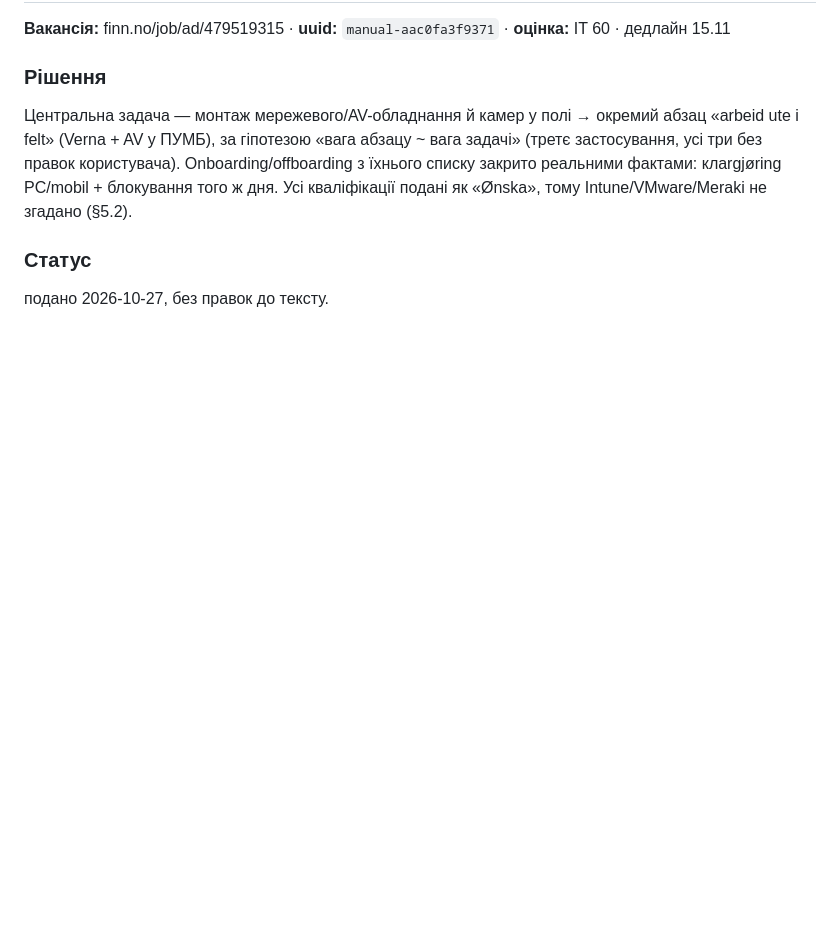
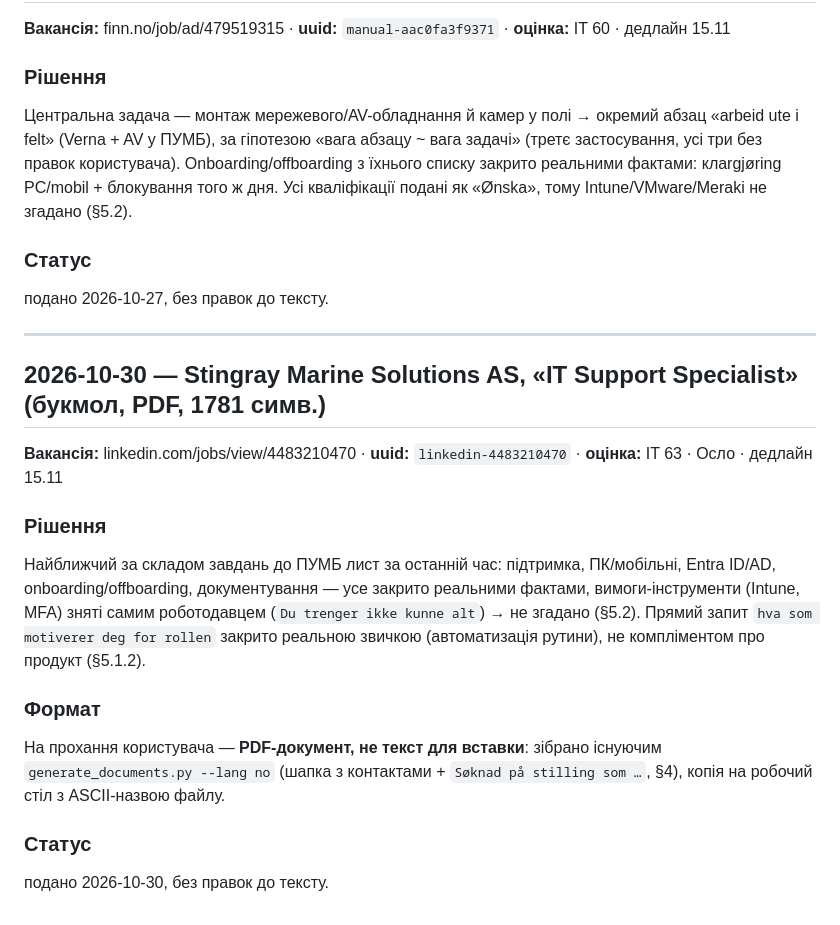
Before and after one commit to TxipO/jobsearch-norway, a Markdown page: profile/soknad-log.md, the part around the change. Drawn GitHub-style; blank space fills up the shorter version.

Commit message:
Log Stingray Marine Solutions søknad cycle
Co-Authored-By: Claude Opus 5.5 <noreply@anthropic.com>

```diff
--- a/profile/soknad-log.md
+++ b/profile/soknad-log.md
@@ -720,3 +720,18 @@ EasyCruit імпортував CV з дефектами: період без п
 
 ### Статус
 подано 2026-10-27, без правок до тексту.
+
+---
+
+## 2026-10-30 — Stingray Marine Solutions AS, «IT Support Specialist» (букмол, PDF, 1781 симв.)
+
+**Вакансія:** linkedin.com/jobs/view/4483210470 · **uuid:** `linkedin-4483210470` · **оцінка:** IT 63 · Осло · дедлайн 15.11
+
+### Рішення
+Найближчий за складом завдань до ПУМБ лист за останній час: підтримка, ПК/мобільні, Entra ID/AD, onboarding/offboarding, документування — усе закрито реальними фактами, вимоги-інструменти (Intune, MFA) зняті самим роботодавцем (`Du trenger ikke kunne alt`) → не згадано (§5.2). Прямий запит `hva som motiverer deg for rollen` закрито реальною звичкою (автоматизація рутини), не компліментом про продукт (§5.1.2).
+
+### Формат
+На прохання користувача — **PDF-документ, не текст для вставки**: зібрано існуючим `generate_documents.py --lang no` (шапка з контактами + `Søknad på stilling som …`, §4), копія на робочий стіл з ASCII-назвою файлу.
+
+### Статус
+подано 2026-10-30, без правок до тексту.
```
